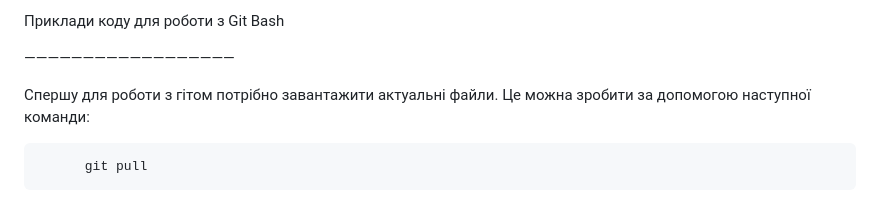
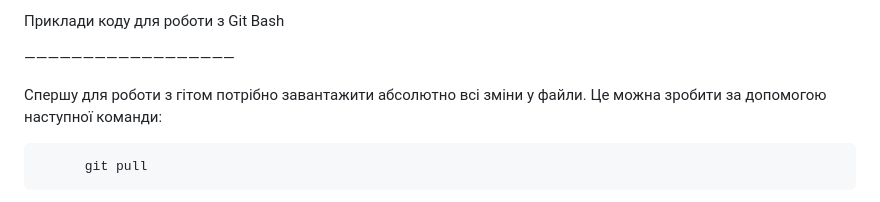
Before and after one commit to Kixirs/Generator-Icon-Script, a Markdown page: README.md, the part around the change. Rendered like a GitHub page.

```diff
--- a/README.md
+++ b/README.md
@@ -24,7 +24,7 @@ GIS - платформа де можна знайти різні векторн
 
 ——————————————————
 
-  Спершу для роботи з гітом потрібно завантажити актуальні файли. Це можна зробити за допомогою наступної команди:
+  Спершу для роботи з гітом потрібно завантажити абсолютно всі зміни у файли. Це можна зробити за допомогою наступної команди:
 
           git pull
 
```
